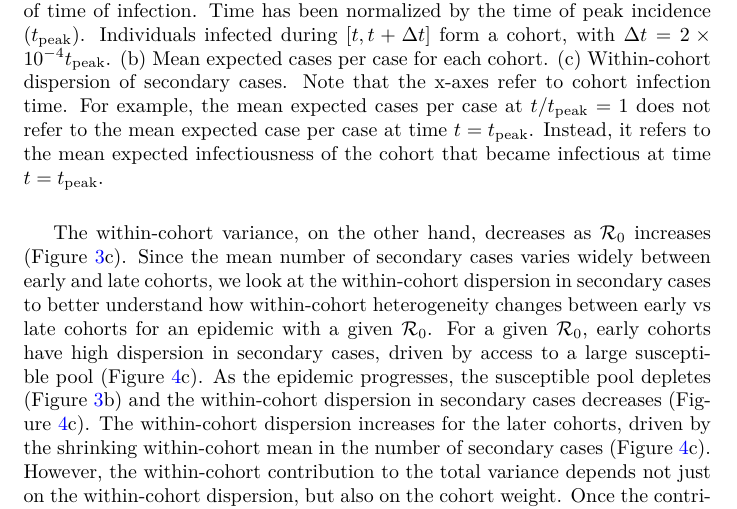
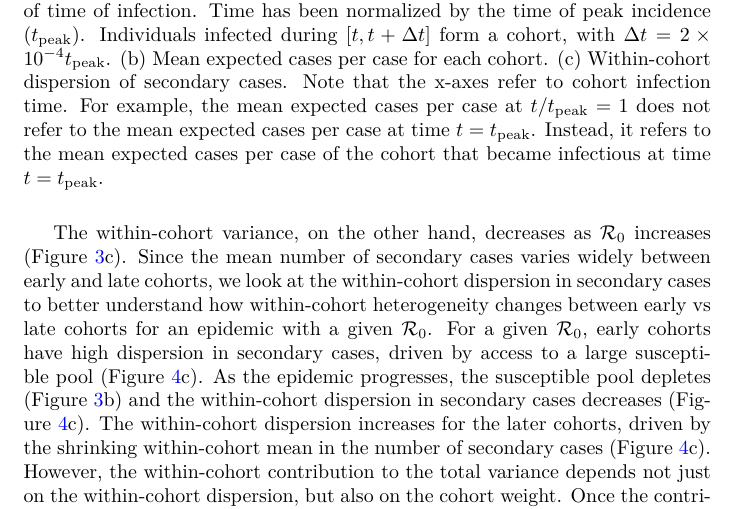
Before and after one commit to dushoff/kappaMS, a LaTeX paper (draft.tex, which reads doc.tex): part of page 9 of 26, cut so that both start at the same text. Compiled offline with pdfLaTeX.

Commit message:
tweakingMethod

```diff
--- a/doc.tex
+++ b/doc.tex
@@ -114,7 +114,7 @@ Numerical calculation of the within- and between-cohort components of the varian
 		(a) Cohort size as a function of time of infection. Time has been normalized by the time of peak incidence ($t_{\mathrm{peak}}$). Individuals infected during $[t,t+\Delta t]$ form a cohort, with $\Delta t = 2\times 10^{-4}t_{\mathrm{{peak}}}$.
 		(b) Mean expected cases per case for each cohort.
         (c) Within-cohort dispersion of secondary cases.
-        Note that the x-axes refer to cohort infection time. For example, the mean expected cases per case  at $t/t_{\text{peak}} = 1$ does not refer to the mean expected case per case at time $t = t_{\text{peak}}$. Instead, it refers to the mean expected infectiousness of the cohort that became infectious at time $t = t_{\text{peak}}$.
+        Note that the x-axes refer to cohort infection time. For example, the mean expected cases per case  at $t/t_{\text{peak}} = 1$ does not refer to the mean expected cases per case at time $t = t_{\text{peak}}$. Instead, it refers to the mean expected cases per case of the cohort that became infectious at time $t = t_{\text{peak}}$.
 		%	In an
 		%	epidemic with $\mathcal{R}_0$~close to 1, there is little susceptible depletion well after the outbreak onset, and the variation in infectious period mainly drives
 		%	the variation in \Rx{c}.
```
Also changed, not shown: 1 other file.
